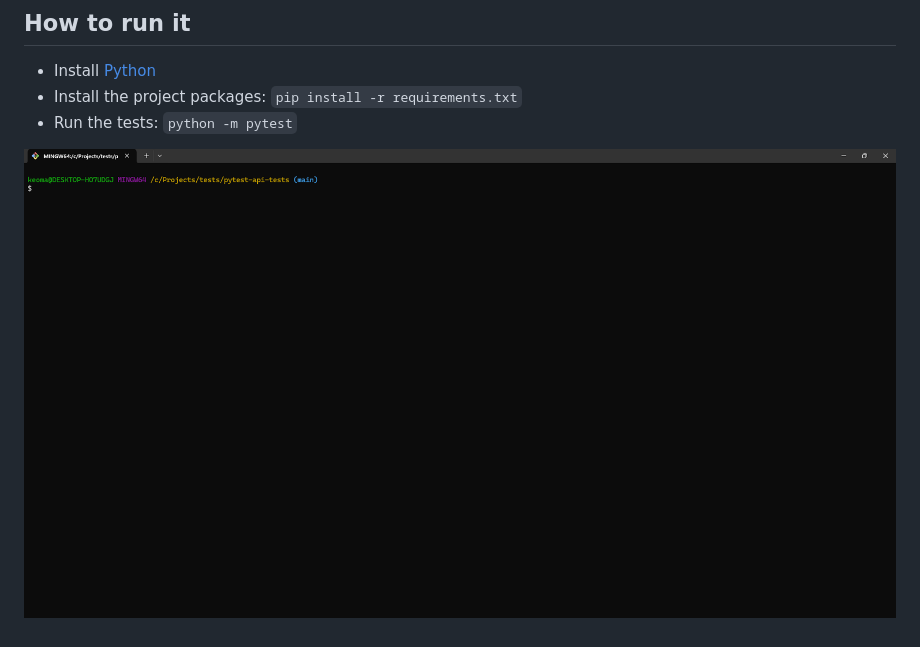
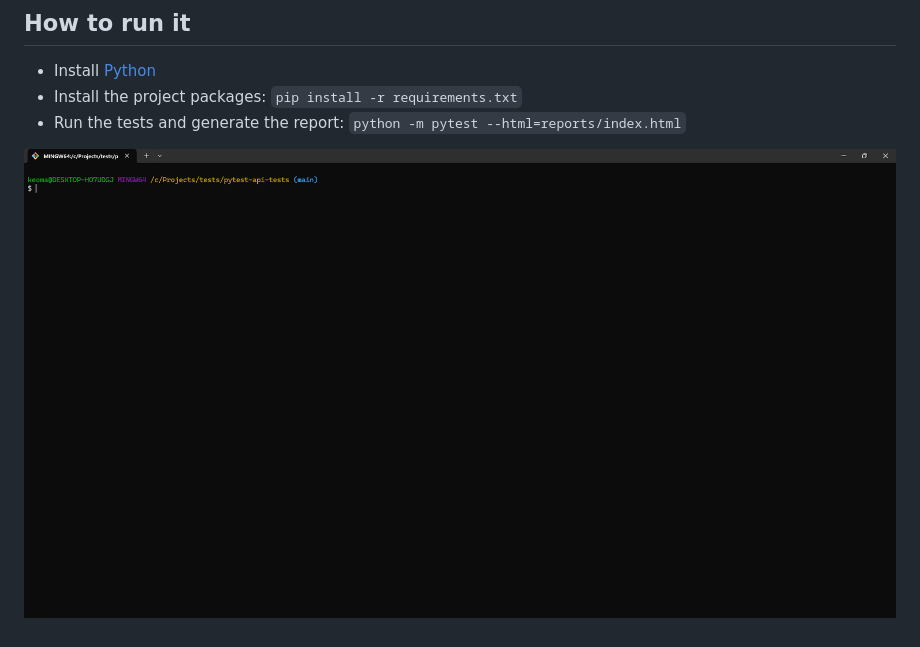
Before and after one commit to kafziel4/pytest-api-tests, a Markdown page: README.md, the part around the change printed below. Rendered like a GitHub page; pictures changed too: docs/pytest.gif.

```diff
--- a/README.md
+++ b/README.md
@@ -21,5 +21,5 @@ A workflow is set up to install Python, install the required packages, run the t
 
 - Install [Python](https://www.python.org/)
 - Install the project packages: `pip install -r requirements.txt`
-- Run the tests: `python -m pytest`
+- Run the tests and generate the report: `python -m pytest --html=reports/index.html`
 
```
Also changed, not shown: other parts of README.md (+1 -1 lines).
